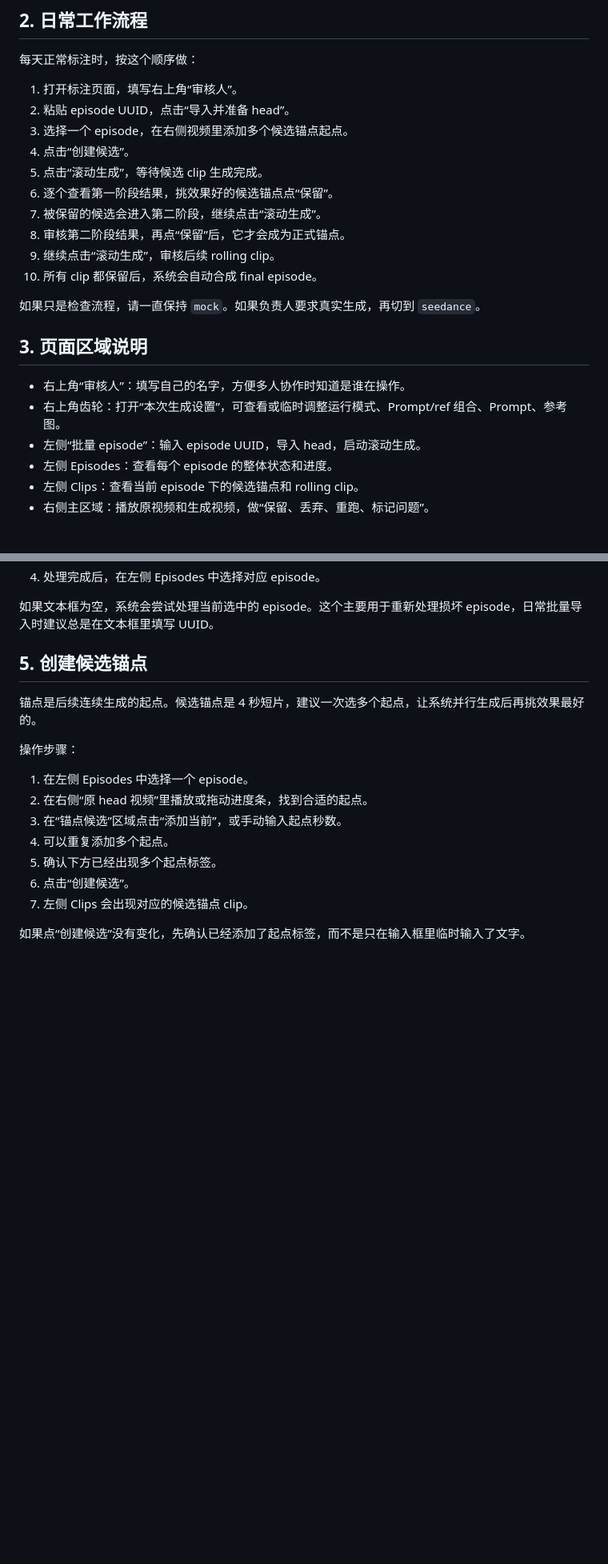
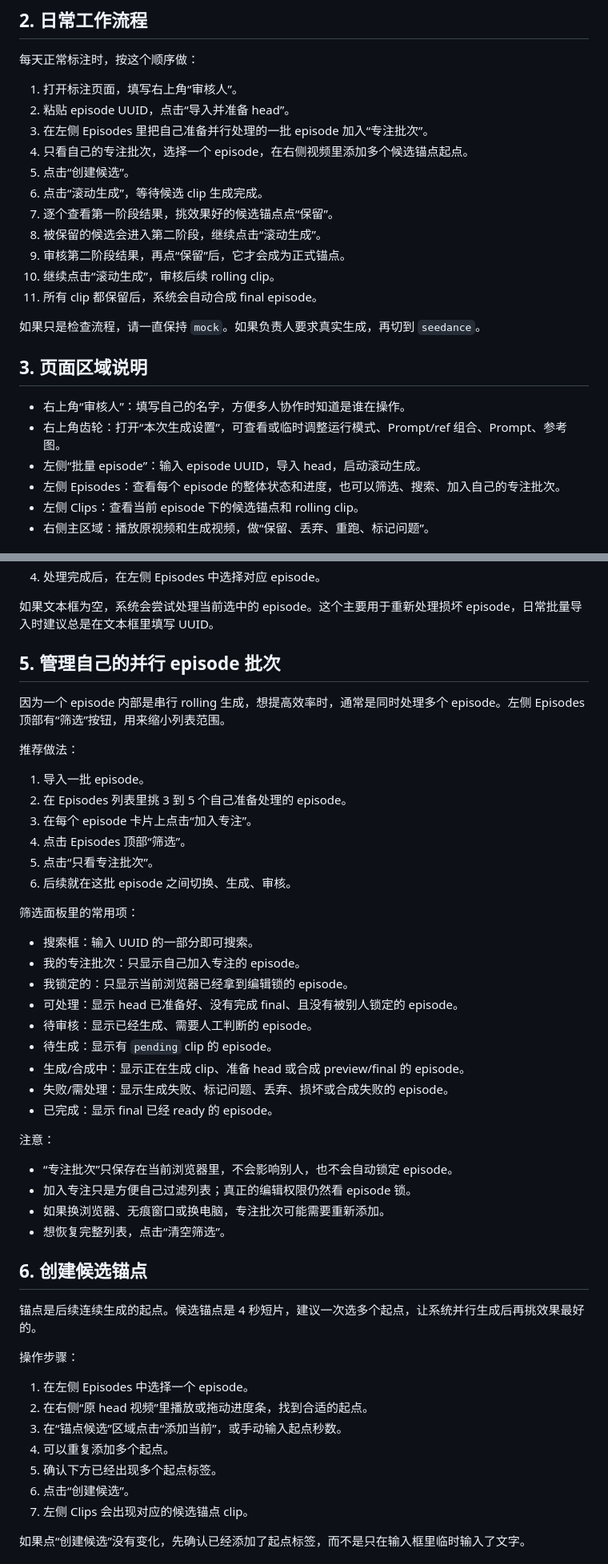
Before and after one commit to Spphire/Seedance-Labeling-Platform, a Markdown page: docs/ANNOTATOR_SOP.md, 2 parts joined by grey strips. Shown at 80% size. Rendered like a GitHub page; blank space fills up the shorter version.

Commit message:
Update annotator SOP for current UI

```diff
--- a/docs/ANNOTATOR_SOP.md
+++ b/docs/ANNOTATOR_SOP.md
@@ -23,14 +23,15 @@
 
 1. 打开标注页面，填写右上角“审核人”。
 2. 粘贴 episode UUID，点击“导入并准备 head”。
-3. 选择一个 episode，在右侧视频里添加多个候选锚点起点。
-4. 点击“创建候选”。
-5. 点击“滚动生成”，等待候选 clip 生成完成。
-6. 逐个查看第一阶段结果，挑效果好的候选锚点点“保留”。
-7. 被保留的候选会进入第二阶段，继续点击“滚动生成”。
-8. 审核第二阶段结果，再点“保留”后，它才会成为正式锚点。
-9. 继续点击“滚动生成”，审核后续 rolling clip。
-10. 所有 clip 都保留后，系统会自动合成 final episode。
+3. 在左侧 Episodes 里把自己准备并行处理的一批 episode 加入“专注批次”。
+4. 只看自己的专注批次，选择一个 episode，在右侧视频里添加多个候选锚点起点。
+5. 点击“创建候选”。
+6. 点击“滚动生成”，等待候选 clip 生成完成。
+7. 逐个查看第一阶段结果，挑效果好的候选锚点点“保留”。
+8. 被保留的候选会进入第二阶段，继续点击“滚动生成”。
+9. 审核第二阶段结果，再点“保留”后，它才会成为正式锚点。
+10. 继续点击“滚动生成”，审核后续 rolling clip。
+11. 所有 clip 都保留后，系统会自动合成 final episode。
 
 如果只是检查流程，请一直保持 `mock`。如果负责人要求真实生成，再切到 `seedance`。
 
@@ -39,7 +40,7 @@
 - 右上角“审核人”：填写自己的名字，方便多人协作时知道是谁在操作。
 - 右上角齿轮：打开“本次生成设置”，可查看或临时调整运行模式、Prompt/ref 组合、Prompt、参考图。
 - 左侧“批量 episode”：输入 episode UUID，导入 head，启动滚动生成。
-- 左侧 Episodes：查看每个 episode 的整体状态和进度。
+- 左侧 Episodes：查看每个 episode 的整体状态和进度，也可以筛选、搜索、加入自己的专注批次。
 - 左侧 Clips：查看当前 episode 下的候选锚点和 rolling clip。
 - 右侧主区域：播放原视频和生成视频，做“保留、丢弃、重跑、标记问题”。
 
@@ -63,7 +64,39 @@
 
 如果文本框为空，系统会尝试处理当前选中的 episode。这个主要用于重新处理损坏 episode，日常批量导入时建议总是在文本框里填写 UUID。
 
-## 5. 创建候选锚点
+## 5. 管理自己的并行 episode 批次
+
+因为一个 episode 内部是串行 rolling 生成，想提高效率时，通常是同时处理多个 episode。左侧 Episodes 顶部有“筛选”按钮，用来缩小列表范围。
+
+推荐做法：
+
+1. 导入一批 episode。
+2. 在 Episodes 列表里挑 3 到 5 个自己准备处理的 episode。
+3. 在每个 episode 卡片上点击“加入专注”。
+4. 点击 Episodes 顶部“筛选”。
+5. 点击“只看专注批次”。
+6. 后续就在这批 episode 之间切换、生成、审核。
+
+筛选面板里的常用项：
+
+- 搜索框：输入 UUID 的一部分即可搜索。
+- 我的专注批次：只显示自己加入专注的 episode。
+- 我锁定的：只显示当前浏览器已经拿到编辑锁的 episode。
+- 可处理：显示 head 已准备好、没有完成 final、且没有被别人锁定的 episode。
+- 待审核：显示已经生成、需要人工判断的 episode。
+- 待生成：显示有 `pending` clip 的 episode。
+- 生成/合成中：显示正在生成 clip、准备 head 或合成 preview/final 的 episode。
+- 失败/需处理：显示生成失败、标记问题、丢弃、损坏或合成失败的 episode。
+- 已完成：显示 final 已经 ready 的 episode。
+
+注意：
+
+- “专注批次”只保存在当前浏览器里，不会影响别人，也不会自动锁定 episode。
+- 加入专注只是方便自己过滤列表；真正的编辑权限仍然看 episode 锁。
+- 如果换浏览器、无痕窗口或换电脑，专注批次可能需要重新添加。
+- 想恢复完整列表，点击“清空筛选”。
+
+## 6. 创建候选锚点
 
 锚点是后续连续生成的起点。候选锚点是 4 秒短片，建议一次选多个起点，让系统并行生成后再挑效果最好的。
 
```
Also changed, not shown: other parts of docs/ANNOTATOR_SOP.md (+40 -9 lines).
